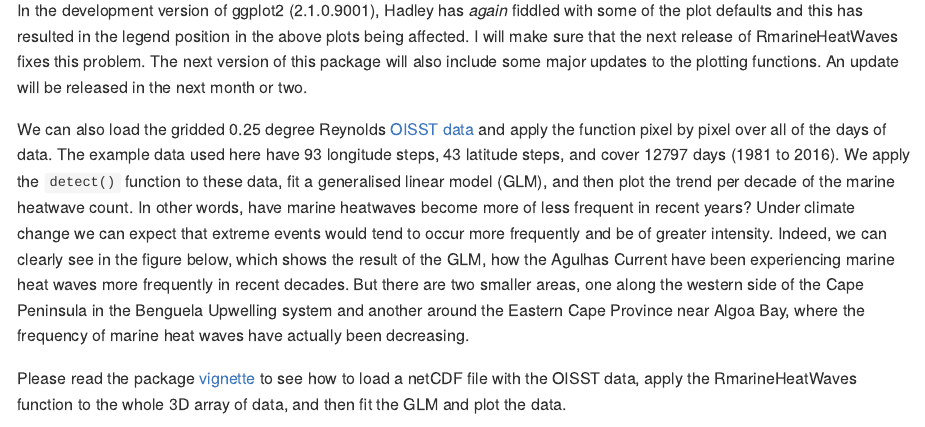
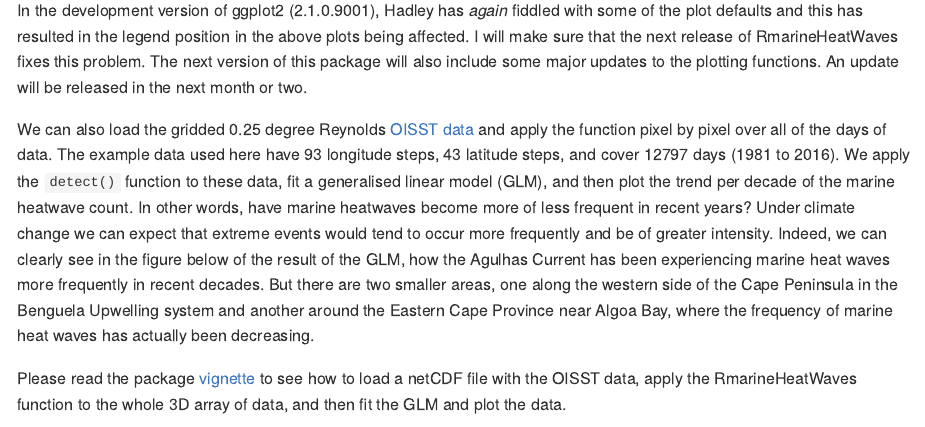
Before and after one commit to ajsmit/RmarineHeatWaves, an R Markdown document (README.Rmd): the page in a window 1100 px wide, from 3830 px down. The pictures show the output file README.md that the author committed with the source, drawn offline in the style of GitHub; badge pictures from the web are left out.

Commit message:
More edits to README.

```diff
--- a/README.Rmd
+++ b/README.Rmd
@@ -89,7 +89,7 @@ lolli_plot(mcs)
 
 In the development version of ggplot2 (2.1.0.9001), Hadley has *again* fiddled with some of the plot defaults and this has resulted in the legend position in the above plots being affected. I will make sure that the next release of RmarineHeatWaves fixes this problem. The next version of this package will also include some major updates to the plotting functions. An update will be released in the next month or two.
 
-We can also load the gridded 0.25 degree Reynolds [OISST data](http://www.ncdc.noaa.gov/thredds/oisst-catalog.html) and apply the function pixel by pixel over all of the days of data. The example data used here have 93 longitude steps, 43 latitude steps, and cover 12797 days (1981 to 2016). We apply the `detect()` function to these data, fit a generalised linear model (GLM), and then plot the trend per decade of the marine heatwave count. In other words, have marine heatwaves become more of less frequent in recent years? Under climate change we can expect that extreme events would tend to occur more frequently and be of greater intensity. Indeed, we can clearly see in the figure below, which shows the result of the GLM, how the Agulhas Current have been experiencing marine heat waves more frequently in recent decades. But there are two smaller areas, one along the western side of the Cape Peninsula in the Benguela Upwelling system and another around the Eastern Cape Province near Algoa Bay, where the frequency of marine heat waves have actually been decreasing.
+We can also load the gridded 0.25 degree Reynolds [OISST data](http://www.ncdc.noaa.gov/thredds/oisst-catalog.html) and apply the function pixel by pixel over all of the days of data. The example data used here have 93 longitude steps, 43 latitude steps, and cover 12797 days (1981 to 2016). We apply the `detect()` function to these data, fit a generalised linear model (GLM), and then plot the trend per decade of the marine heatwave count. In other words, have marine heatwaves become more of less frequent in recent years? Under climate change we can expect that extreme events would tend to occur more frequently and be of greater intensity. Indeed, we can clearly see in the figure below of the result of the GLM, how the Agulhas Current has been experiencing marine heat waves more frequently in recent decades. But there are two smaller areas, one along the western side of the Cape Peninsula in the Benguela Upwelling system and another around the Eastern Cape Province near Algoa Bay, where the frequency of marine heat waves has actually been decreasing.
 
 Please read the package [vignette](https://github.com/ajsmit/RmarineHeatWaves/blob/master/vignettes/gridded-event-detection.Rmd) to see how to load a netCDF file with the OISST data, apply the RmarineHeatWaves function to the whole 3D array of data, and then fit the GLM and plot the data.
 
```
Also changed, not shown: README.md.
